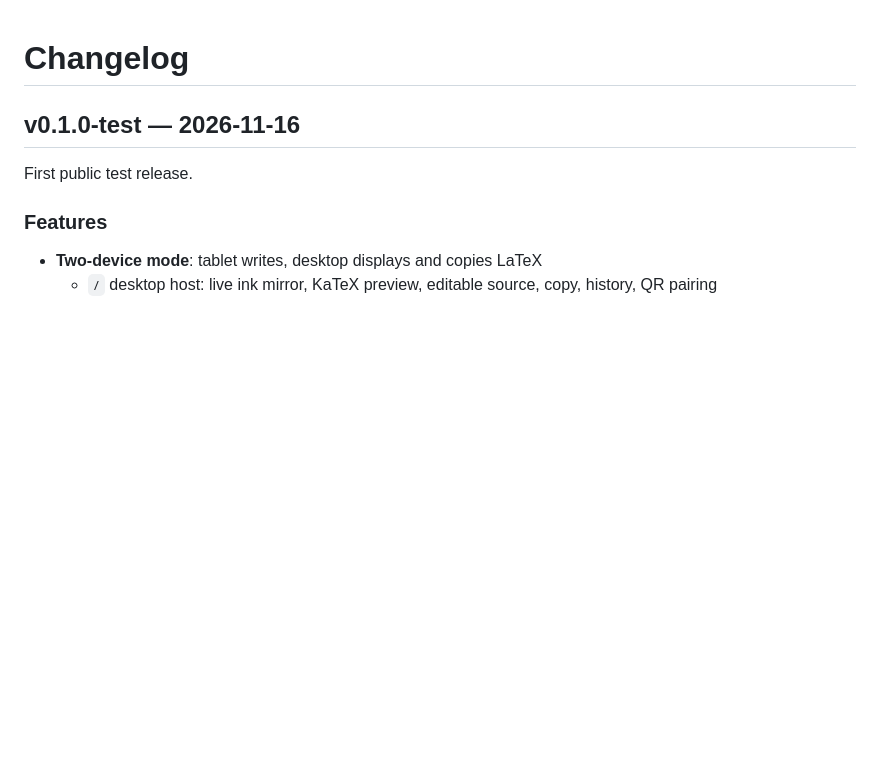
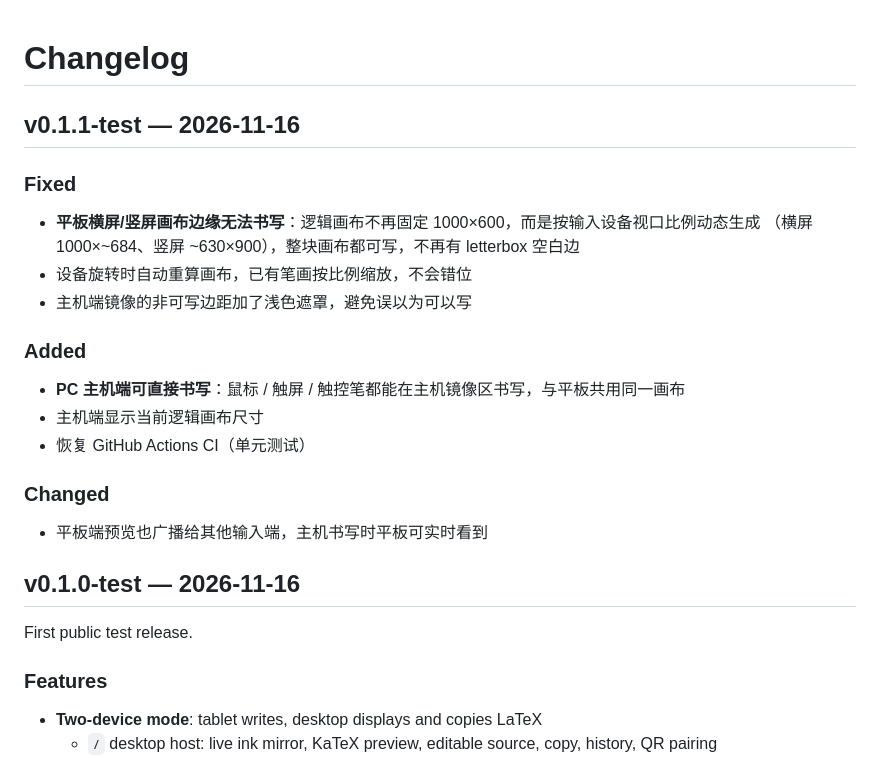
Before and after one commit to chengkai7300/MathInk, a Markdown page: CHANGELOG.md, the part around the change. Drawn GitHub-style; blank space fills up the shorter version.

```diff
--- a/CHANGELOG.md
+++ b/CHANGELOG.md
@@ -1,4 +1,23 @@
 # Changelog
+
+## v0.1.1-test — 2026-11-16
+
+### Fixed
+
+- **平板横屏/竖屏画布边缘无法书写**：逻辑画布不再固定 1000×600，而是按输入设备视口比例动态生成
+  （横屏 1000×~684、竖屏 ~630×900），整块画布都可写，不再有 letterbox 空白边
+- 设备旋转时自动重算画布，已有笔画按比例缩放，不会错位
+- 主机端镜像的非可写边距加了浅色遮罩，避免误以为可以写
+
+### Added
+
+- **PC 主机端可直接书写**：鼠标 / 触屏 / 触控笔都能在主机镜像区书写，与平板共用同一画布
+- 主机端显示当前逻辑画布尺寸
+- 恢复 GitHub Actions CI（单元测试）
+
+### Changed
+
+- 平板端预览也广播给其他输入端，主机书写时平板可实时看到
 
 ## v0.1.0-test — 2026-11-16
 
```
Also changed, not shown: README.md (+7 -4 lines), docs/02-方案收敛与实现记录.md (+3 -1 lines), docs/releases/v0.1.1-test.md (added, +46 -0 lines), docs/assets/host.png, docs/assets/pad.png, 10 other files.
